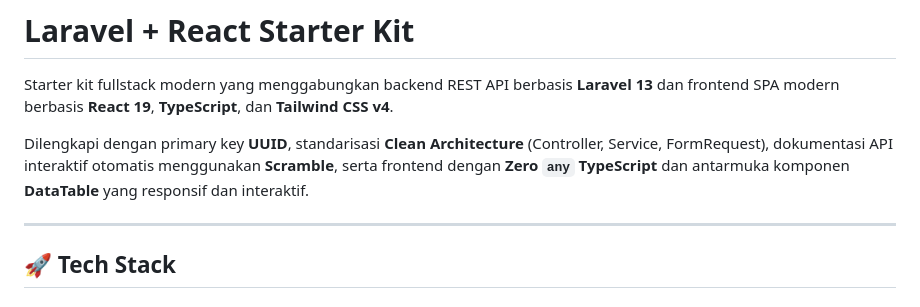
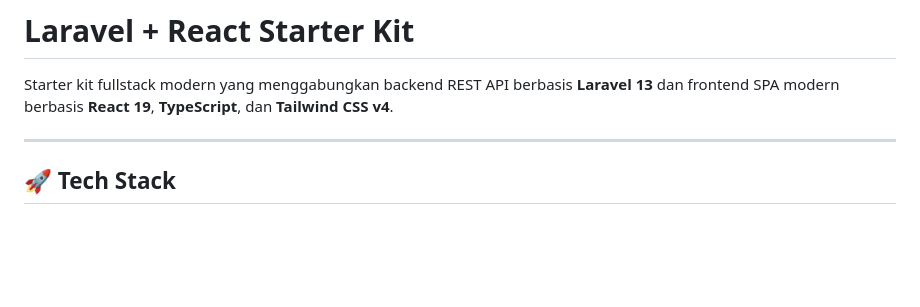
Before and after one commit to PutraWiraG/laravel-react-boilerplate, a Markdown page: README.md, the part around the change. GitHub-like rendering; blank space fills up the shorter version.

```diff
--- a/README.md
+++ b/README.md
@@ -1,8 +1,6 @@
 # Laravel + React Starter Kit
 
 Starter kit fullstack modern yang menggabungkan backend REST API berbasis **Laravel 13** dan frontend SPA modern berbasis **React 19**, **TypeScript**, dan **Tailwind CSS v4**.
-
-Dilengkapi dengan primary key **UUID**, standarisasi **Clean Architecture** (Controller, Service, FormRequest), dokumentasi API interaktif otomatis menggunakan **Scramble**, serta frontend dengan **Zero `any` TypeScript** dan antarmuka komponen **DataTable** yang responsif dan interaktif.
 
 ---
 
```
